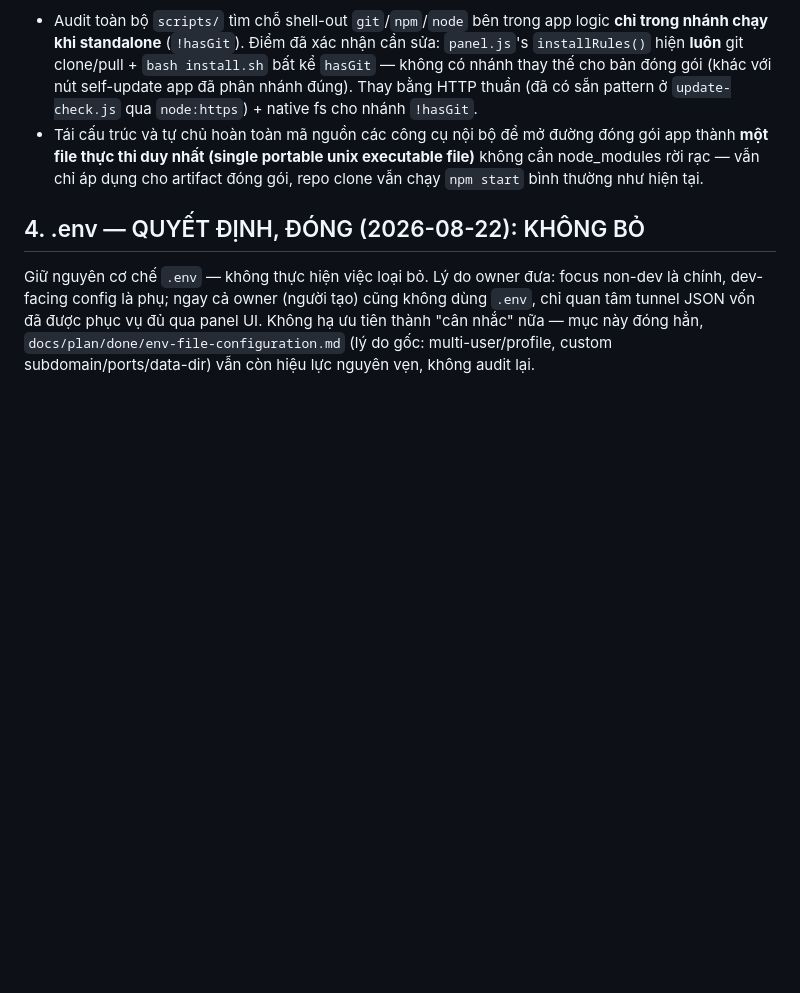
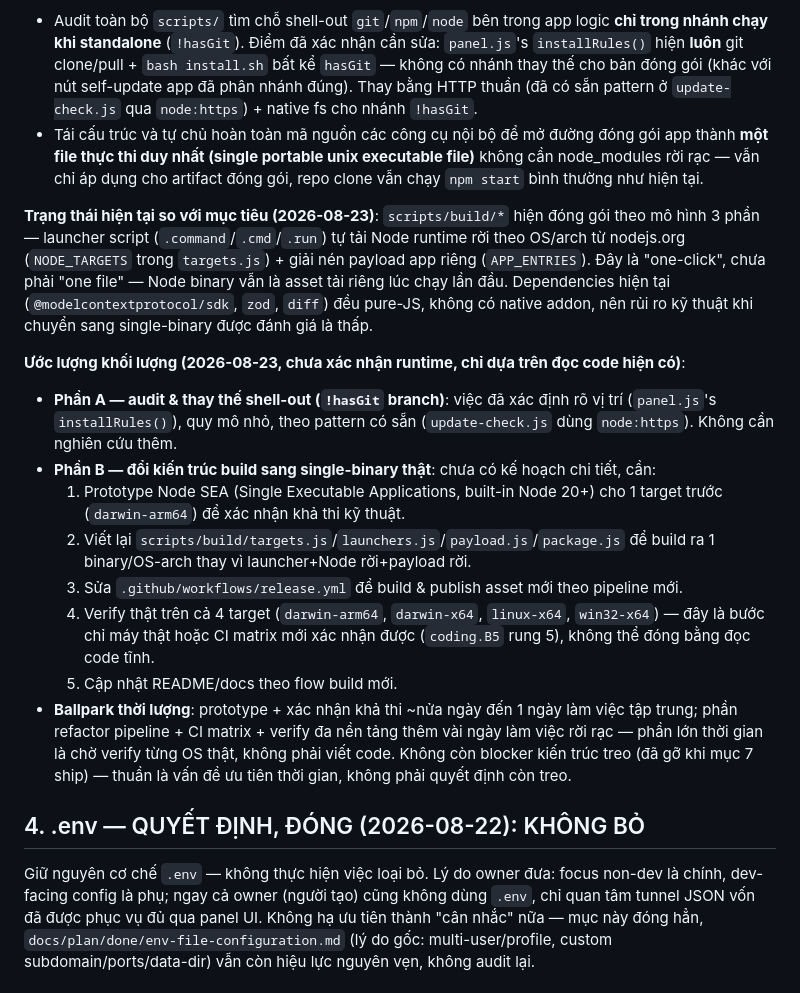
Before and after one commit to QuachGia1994/aki-mcp-sv, a Markdown page: docs/plan/2.0.0-improve.md, the part around the change. Rendered like a GitHub page; blank space fills up the shorter version.

Commit message:
docs(plan): add effort estimate for single-executable packaging (item 3)
Records current state (launcher + separately-downloaded Node runtime, not yet
a true single binary), the two work phases (shell-out audit vs Node SEA
rearchitecture), and a rough time ballpark, per owner request.

```diff
--- a/docs/plan/2.0.0-improve.md
+++ b/docs/plan/2.0.0-improve.md
@@ -22,6 +22,18 @@ Fix: gọi `writeStatusFile()` ngay sau mỗi `refreshLocalVersions()` và sau k
 Liên quan: `docs/plan/done/standalone-release-delivery.md` (đã ship Node-less delivery framework, 1.9.0) — mục này nâng tầm:
 - Audit toàn bộ `scripts/` tìm chỗ shell-out `git`/`npm`/`node` bên trong app logic **chỉ trong nhánh chạy khi standalone** (`!hasGit`). Điểm đã xác nhận cần sửa: `panel.js`'s `installRules()` hiện **luôn** git clone/pull + `bash install.sh` bất kể `hasGit` — không có nhánh thay thế cho bản đóng gói (khác với nút self-update app đã phân nhánh đúng). Thay bằng HTTP thuần (đã có sẵn pattern ở `update-check.js` qua `node:https`) + native fs cho nhánh `!hasGit`.
 - Tái cấu trúc và tự chủ hoàn toàn mã nguồn các công cụ nội bộ để mở đường đóng gói app thành **một file thực thi duy nhất (single portable unix executable file)** không cần node_modules rời rạc — vẫn chỉ áp dụng cho artifact đóng gói, repo clone vẫn chạy `npm start` bình thường như hiện tại.
+
+**Trạng thái hiện tại so với mục tiêu (2026-08-23)**: `scripts/build/*` hiện đóng gói theo mô hình 3 phần — launcher script (`.command`/`.cmd`/`.run`) tự tải Node runtime rời theo OS/arch từ nodejs.org (`NODE_TARGETS` trong `targets.js`) + giải nén payload app riêng (`APP_ENTRIES`). Đây là "one-click", chưa phải "one file" — Node binary vẫn là asset tải riêng lúc chạy lần đầu. Dependencies hiện tại (`@modelcontextprotocol/sdk`, `zod`, `diff`) đều pure-JS, không có native addon, nên rủi ro kỹ thuật khi chuyển sang single-binary được đánh giá là thấp.
+
+**Ước lượng khối lượng (2026-08-23, chưa xác nhận runtime, chỉ dựa trên đọc code hiện có)**:
+- **Phần A — audit & thay thế shell-out (`!hasGit` branch)**: việc đã xác định rõ vị trí (`panel.js`'s `installRules()`), quy mô nhỏ, theo pattern có sẵn (`update-check.js` dùng `node:https`). Không cần nghiên cứu thêm.
+- **Phần B — đổi kiến trúc build sang single-binary thật**: chưa có kế hoạch chi tiết, cần:
+  1. Prototype Node SEA (Single Executable Applications, built-in Node 20+) cho 1 target trước (`darwin-arm64`) để xác nhận khả thi kỹ thuật.
+  2. Viết lại `scripts/build/targets.js`/`launchers.js`/`payload.js`/`package.js` để build ra 1 binary/OS-arch thay vì launcher+Node rời+payload rời.
+  3. Sửa `.github/workflows/release.yml` để build & publish asset mới theo pipeline mới.
+  4. Verify thật trên cả 4 target (`darwin-arm64`, `darwin-x64`, `linux-x64`, `win32-x64`) — đây là bước chỉ máy thật hoặc CI matrix mới xác nhận được (`coding.B5` rung 5), không thể đóng bằng đọc code tĩnh.
+  5. Cập nhật README/docs theo flow build mới.
+- **Ballpark thời lượng**: prototype + xác nhận khả thi ~nửa ngày đến 1 ngày làm việc tập trung; phần refactor pipeline + CI matrix + verify đa nền tảng thêm vài ngày làm việc rời rạc — phần lớn thời gian là chờ verify từng OS thật, không phải viết code. Không còn blocker kiến trúc treo (đã gỡ khi mục 7 ship) — thuần là vấn đề ưu tiên thời gian, không phải quyết định còn treo.
 
 ## 4. .env — QUYẾT ĐỊNH, ĐÓNG (2026-08-22): KHÔNG BỎ
 Giữ nguyên cơ chế `.env` — không thực hiện việc loại bỏ. Lý do owner đưa: focus non-dev là chính, dev-facing config là phụ; ngay cả owner (người tạo) cũng không dùng `.env`, chỉ quan tâm tunnel JSON vốn đã được phục vụ đủ qua panel UI. Không hạ ưu tiên thành "cân nhắc" nữa — mục này đóng hẳn, `docs/plan/done/env-file-configuration.md` (lý do gốc: multi-user/profile, custom subdomain/ports/data-dir) vẫn còn hiệu lực nguyên vẹn, không audit lại.
```
